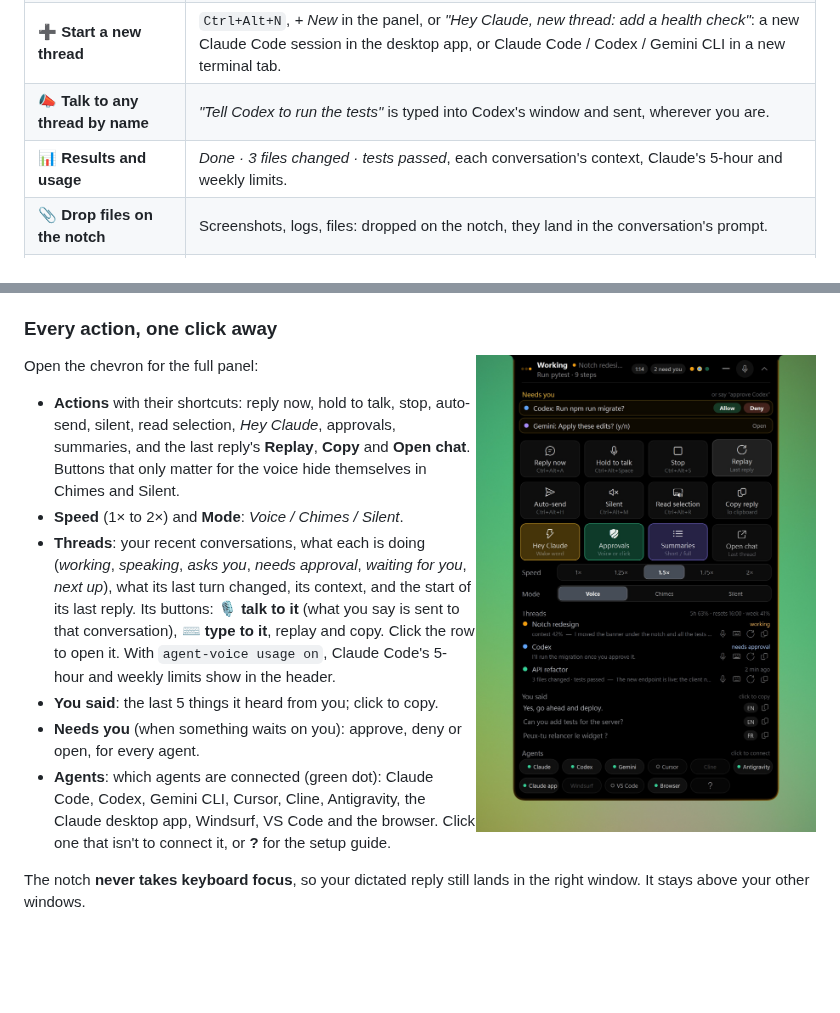
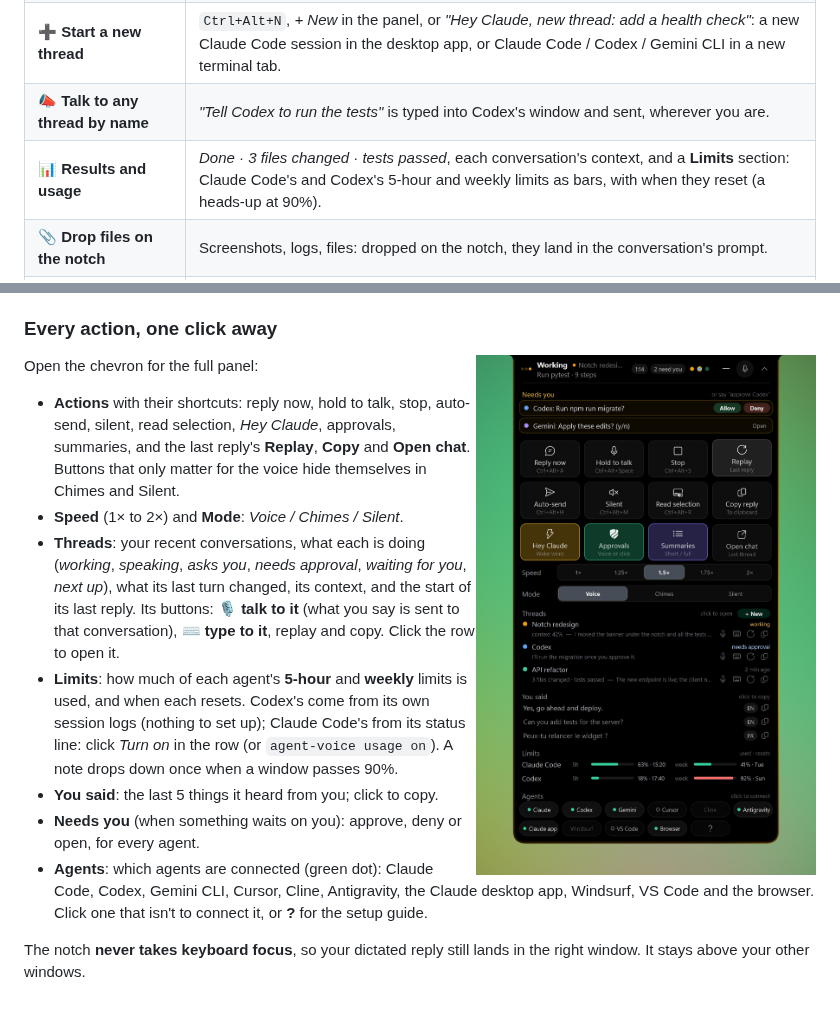
Before and after one commit to ElMastho/Agent-Voice, a Markdown page: README.md, 2 parts joined by grey strips. Drawn GitHub-style; pictures changed too: docs/images/panel.jpg; blank space fills up the shorter version.

Commit message:
Limits section: Claude Code's and Codex's 5-hour and weekly limits as bars, kept across restarts, a heads-up at 90%

```diff
--- a/README.md
+++ b/README.md
@@ -44,7 +44,7 @@ Everything runs **locally on the CPU**: no cloud, no API key, no audio leaving y
 | 🗂️ **While you were away** | Back at your desk (or out of a call): *"Notch redesign finished; Codex needs you."* |
 | ➕ **Start a new thread** | `Ctrl+Alt+N`, *+ New* in the panel, or *"Hey Claude, new thread: add a health check"*: a new Claude Code session in the desktop app, or Claude Code / Codex / Gemini CLI in a new terminal tab. |
 | 📣 **Talk to any thread by name** | *"Tell Codex to run the tests"* is typed into Codex's window and sent, wherever you are. |
-| 📊 **Results and usage** | *Done · 3 files changed · tests passed*, each conversation's context, Claude's 5-hour and weekly limits. |
+| 📊 **Results and usage** | *Done · 3 files changed · tests passed*, each conversation's context, and a **Limits** section: Claude Code's and Codex's 5-hour and weekly limits as bars, with when they reset (a heads-up at 90%). |
 | 📎 **Drop files on the notch** | Screenshots, logs, files: dropped on the notch, they land in the conversation's prompt. |
 | 🗣️ **Speaks every reply** | Final answers and the progress notes between tool calls, never twice. Markdown, code and paths are cleaned out so it sounds natural. |
 | 📖 **Read along** | The text being spoken hangs under the notch, from the sentence you're hearing, and leaves 5 seconds after the voice stops. |
@@ -168,7 +168,8 @@ Open the chevron for the full panel:
 
 - **Actions** with their shortcuts: reply now, hold to talk, stop, auto-send, silent, read selection, *Hey Claude*, approvals, summaries, and the last reply's **Replay**, **Copy** and **Open chat**. Buttons that only matter for the voice hide themselves in Chimes and Silent.
 - **Speed** (1× to 2×) and **Mode**: *Voice / Chimes / Silent*.
-- **Threads**: your recent conversations, what each is doing (*working*, *speaking*, *asks you*, *needs approval*, *waiting for you*, *next up*), what its last turn changed, its context, and the start of its last reply. Its buttons: 🎙️ **talk to it** (what you say is sent to that conversation), ⌨️ **type to it**, replay and copy. Click the row to open it. With `agent-voice usage on`, Claude Code's 5-hour and weekly limits show in the header.
+- **Threads**: your recent conversations, what each is doing (*working*, *speaking*, *asks you*, *needs approval*, *waiting for you*, *next up*), what its last turn changed, its context, and the start of its last reply. Its buttons: 🎙️ **talk to it** (what you say is sent to that conversation), ⌨️ **type to it**, replay and copy. Click the row to open it.
+- **Limits**: how much of each agent's **5-hour** and **weekly** limits is used, and when each resets. Codex's come from its own session logs (nothing to set up); Claude Code's from its status line: click *Turn on* in the row (or `agent-voice usage on`). A note drops down once when a window passes 90%.
 - **You said**: the last 5 things it heard from you; click to copy.
 - **Needs you** (when something waits on you): approve, deny or open, for every agent.
 - **Agents**: which agents are connected (green dot): Claude Code, Codex, Gemini CLI, Cursor, Cline, Antigravity, the Claude desktop app, Windsurf, VS Code and the browser. Click one that isn't to connect it, or **?** for the setup guide.
```
Also changed, not shown: AGENTS.md (+1 -0 lines), docs/guide.md (+5 -1 lines), 7 other files.
